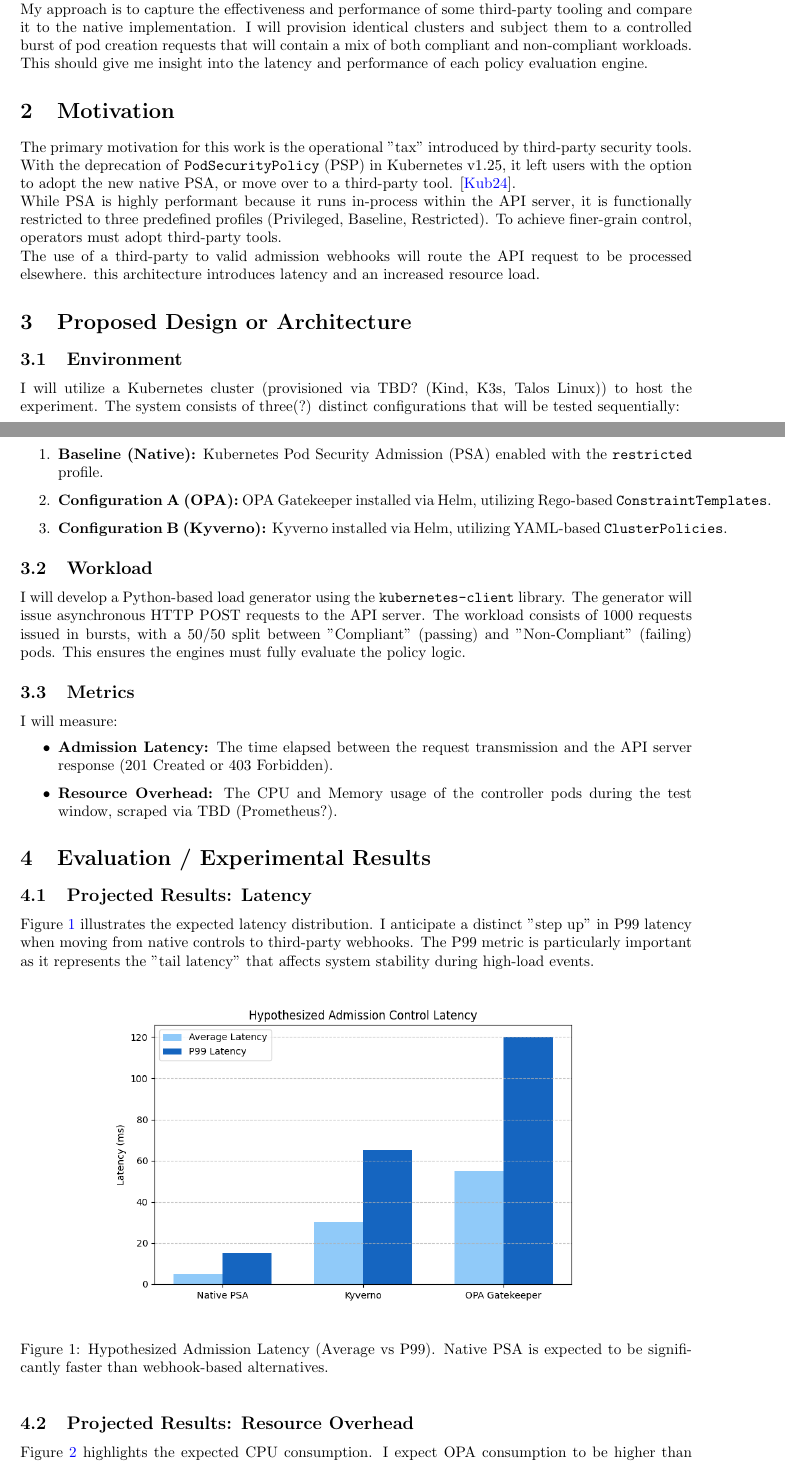
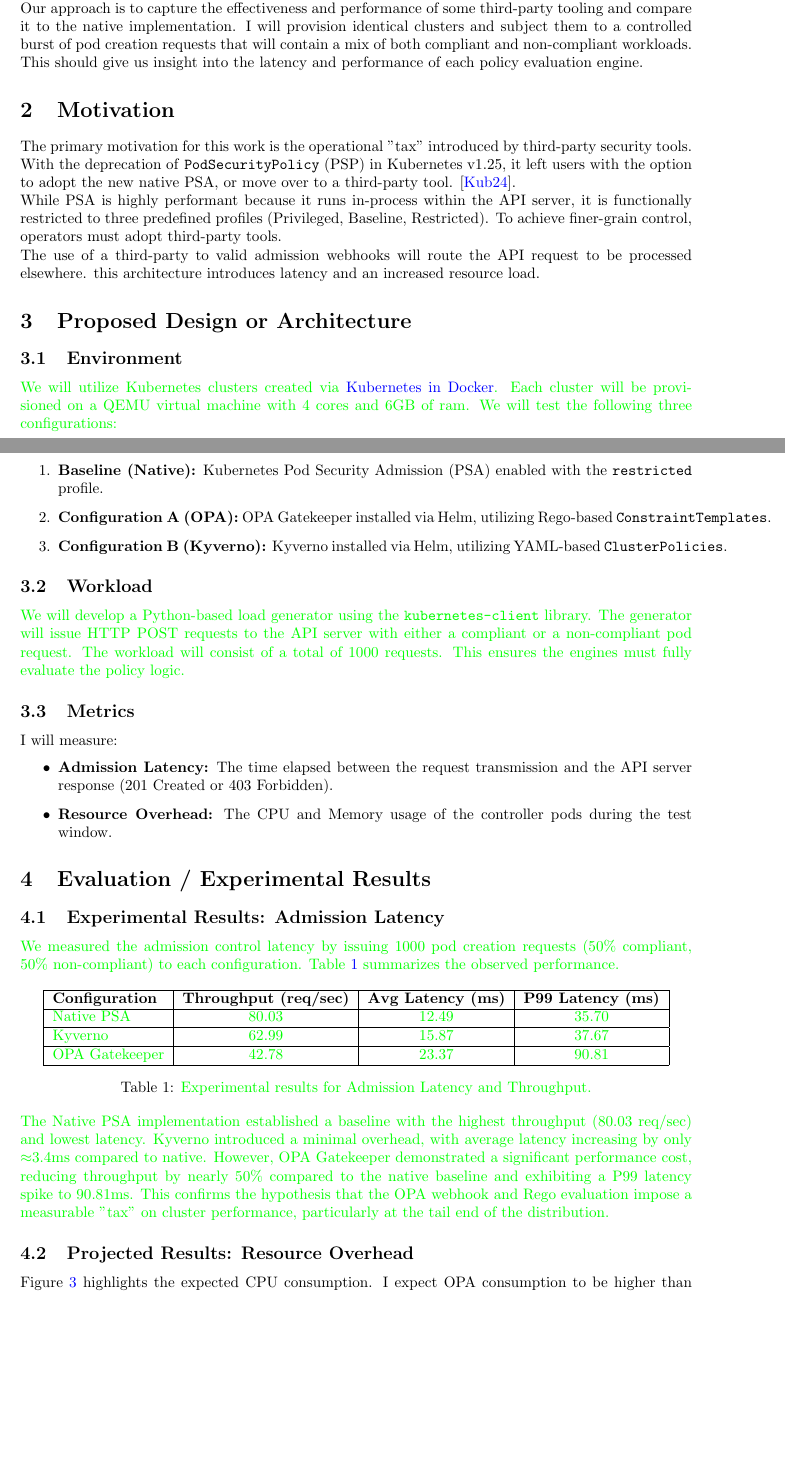
Before and after one commit to Altereno/ece379k-final-project, a LaTeX paper (Report/main.tex): two parts of pages 1 and 2 of 3 before the commit and two parts of pages 1 and 2 of 4 after it, joined at a grey line, cut so that both start at the same text, the shorter picture padded with empty space. Compiled offline with pdfLaTeX.

Commit message:
updated to reflect report 1

```diff
--- a/Report/main.tex
+++ b/Report/main.tex
@@ -5,6 +5,7 @@
 \usepackage{amsmath}
 \usepackage{graphicx}
 \usepackage[colorlinks=true, allcolors=blue]{hyperref}
+\usepackage{xcolor}
 
 \setlength{\parindent}{0pt}
 
@@ -27,7 +28,7 @@
 
 Kubernetes provides a native PSA, which may be adequate for some users, but others may seek more flexibility or a finer grain control, which pushes them towards third-party solutions such as OPA Gatekeeper or Kyverno. These tools are on the path of every pod deployment. If the webhooks are slow or resource-intensive, they can degrade the performance of large clusters. A balance between security and usability must be matched to keep business operations running.
 
-My approach is to capture the effectiveness and performance of some third-party tooling and compare it to the native implementation. I will provision identical clusters and subject them to a controlled burst of pod creation requests that will contain a mix of both compliant and non-compliant workloads. This should give me insight into the latency and performance of each policy evaluation engine.
+Our approach is to capture the effectiveness and performance of some third-party tooling and compare it to the native implementation. I will provision identical clusters and subject them to a controlled burst of pod creation requests that will contain a mix of both compliant and non-compliant workloads. This should give us insight into the latency and performance of each policy evaluation engine.
 
 
 %%%%%%%%%%
@@ -45,7 +46,7 @@
 \label{sec:arch}
 
 \subsection{Environment}
-I  will utilize a Kubernetes cluster (provisioned via TBD? (Kind, K3s, Talos Linux)) to host the experiment. The system consists of three(?) distinct configurations that will be tested sequentially:
+\textcolor{green}{We will utilize Kubernetes clusters created via \href{https://kind.sigs.k8s.io/}{Kubernetes in Docker}. Each cluster will be provisioned on a QEMU virtual machine with 4 cores and 6GB of ram. We will test the following three configurations:}
 \begin{enumerate}
     \item \textbf{Baseline (Native):} Kubernetes Pod Security Admission (PSA) enabled with the \texttt{restricted} profile.
     \item \textbf{Configuration A (OPA):} OPA Gatekeeper installed via Helm, utilizing Rego-based \texttt{ConstraintTemplates}.
@@ -53,27 +54,48 @@
 \end{enumerate}
 
 \subsection{Workload}
-I will develop a Python-based load generator using the \texttt{kubernetes-client} library. The generator will issue asynchronous HTTP POST requests to the API server. The workload consists of 1000 requests issued in bursts, with a 50/50 split between "Compliant" (passing) and "Non-Compliant" (failing) pods. This ensures the engines must fully evaluate the policy logic.
+\textcolor{green}{We will develop a Python-based load generator using the \texttt{kubernetes-client} library. The generator will issue HTTP POST requests to the API server with either a compliant or a non-compliant pod request. The workload will consist of a total of 1000 requests. This ensures the engines must fully evaluate the policy logic.}
 
 \subsection{Metrics}
 I will measure:
 \begin{itemize}
     \item \textbf{Admission Latency:} The time elapsed between the request transmission and the API server response (201 Created or 403 Forbidden).
-    \item \textbf{Resource Overhead:} The CPU and Memory usage of the controller pods during the test window, scraped via TBD (Prometheus?).
+    \item \textbf{Resource Overhead:} The CPU and Memory usage of the controller pods during the test window.
 \end{itemize}
 
 %%%%%%%%%%
 \section{Evaluation / Experimental Results}
 \label{sec:eval}
 
-\subsection{Projected Results: Latency}
-Figure \ref{fig:latency} illustrates the expected latency distribution. I anticipate a distinct "step up" in P99 latency when moving from native controls to third-party webhooks. The P99 metric is particularly important as it represents the "tail latency" that affects system stability during high-load events.
+\subsection{Experimental Results: Admission Latency}
+\textcolor{green}{We measured the admission control latency by issuing 1000 pod creation requests (50\% compliant, 50\% non-compliant) to each configuration. Table \ref{tab:results} summarizes the observed performance.}
+
+\begin{table}[h]
+\centering
+\begin{tabular}{|l|c|c|c|}
+\hline
+\textbf{Configuration} & \textbf{Throughput (req/sec)} & \textbf{Avg Latency (ms)} & \textbf{P99 Latency (ms)} \\
+\hline
+\textcolor{green}{Native PSA} & \textcolor{green}{80.03} & \textcolor{green}{12.49} & \textcolor{green}{35.70} \\
+\hline
+\textcolor{green}{Kyverno} & \textcolor{green}{62.99} & \textcolor{green}{15.87} & \textcolor{green}{37.67} \\
+\hline
+\textcolor{green}{OPA Gatekeeper} & \textcolor{green}{42.78} & \textcolor{green}{23.37} & \textcolor{green}{90.81} \\
+\hline
+\end{tabular}
+\caption{\textcolor{green}{Experimental results for Admission Latency and Throughput.}}
+\label{tab:results}
+\end{table}
+
+\textcolor{green}{The Native PSA implementation established a baseline with the highest throughput (80.03 req/sec) and lowest latency. Kyverno introduced a minimal overhead, with average latency increasing by only $\approx$3.4ms compared to native. However, OPA Gatekeeper demonstrated a significant performance cost, reducing throughput by nearly 50\% compared to the native baseline and exhibiting a P99 latency spike to 90.81ms. This confirms the hypothesis that the OPA webhook and Rego evaluation impose a measurable "tax" on cluster performance, particularly at the tail end of the distribution.}
+
+\subsection{Projected Results: Resource Overhead}
+Figure \ref{fig:cpu} highlights the expected CPU consumption.
+I expect OPA consumption to be higher than Kyverno, which is designed to query the API server more directly.
 
 \begin{figure}[ht]
 \centering
-\includegraphics[width=0.8\linewidth]{latency_results.png}
-\caption{\label{fig:latency}Hypothesized Admission Latency (Average vs P99). Native PSA is expected to be significantly faster than webhook-based alternatives.}
+\includegraphics[width=0.8\linewidth]{latency_comparison.png}
+\caption{\label{fig:latency}Admission control latency between the three systems}
 \end{figure}
 
-\subsection{Projected Results: Resource Overhead}
-Figure \ref{fig:cpu} highlights the expected CPU consumption. I expect OPA consumption to be higher than Kyverno, which is designed to query the API server more directly.
```
Also changed, not shown: Report/latency_comparison.png (added), Report/latency_results.png (deleted), Report/throughput_comparison.png (added), Report/main.tex (5 more changed lines).
